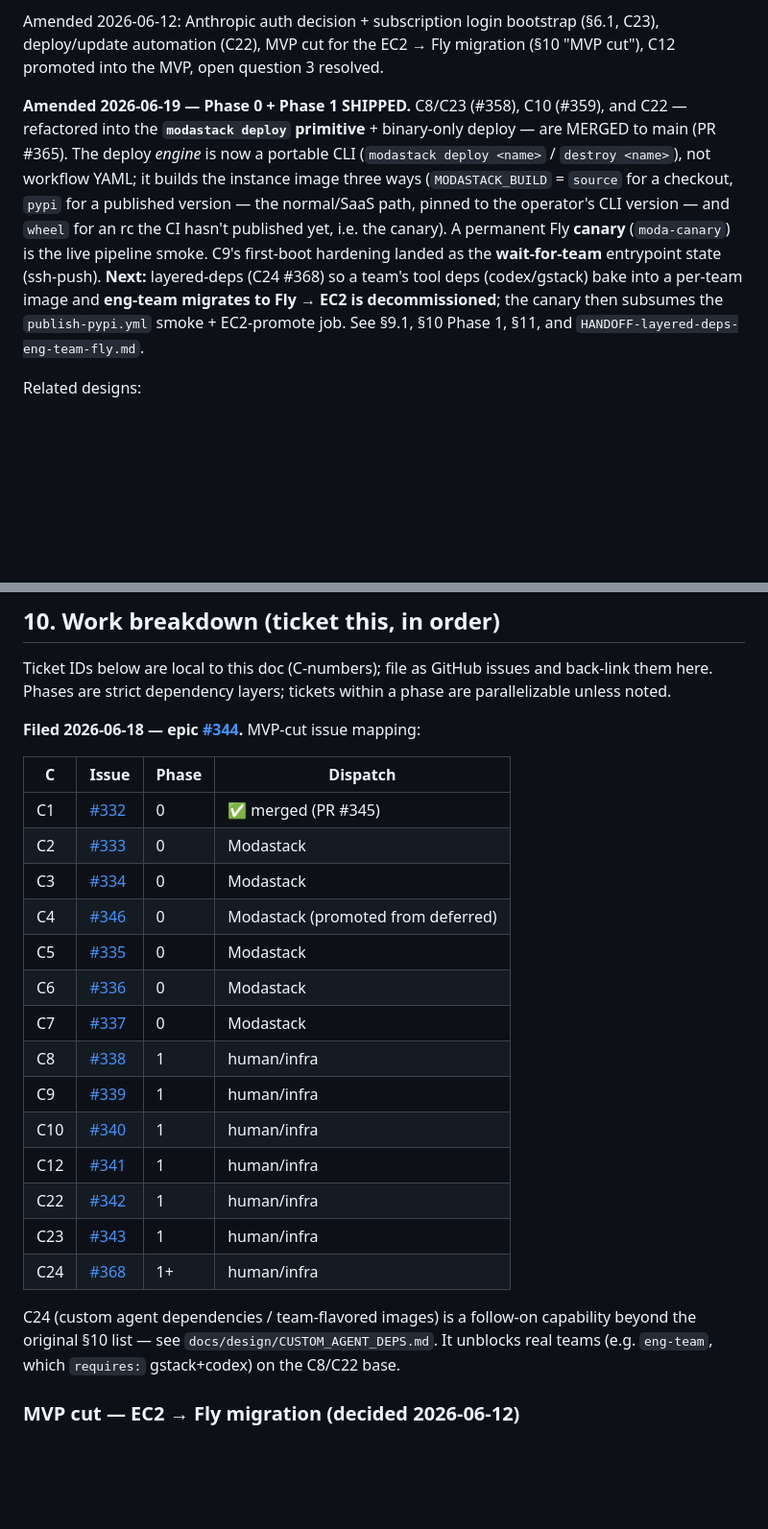
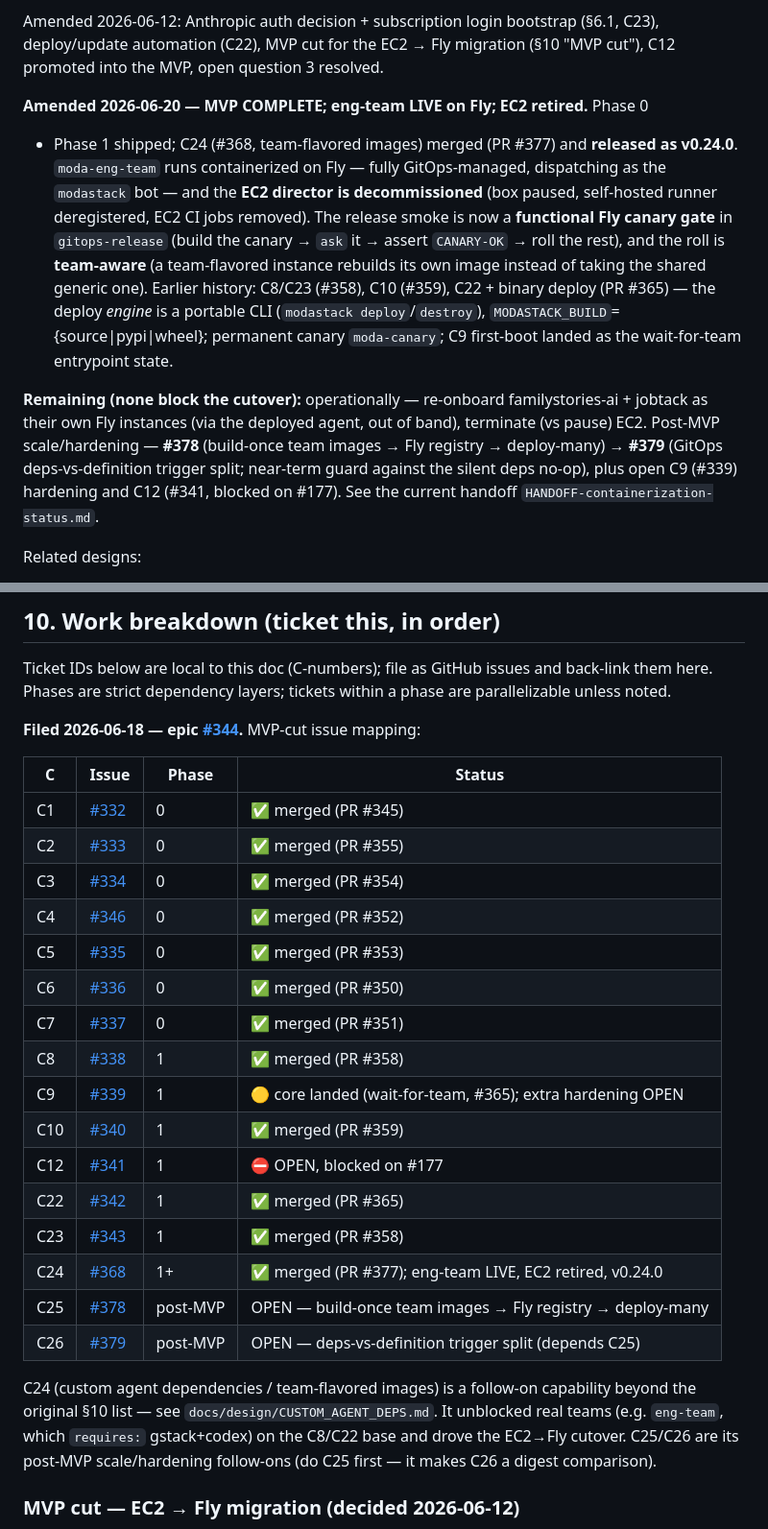
Before and after one commit to moda-labs/bobi-agent, a Markdown page: docs/design/CONTAINERIZED_INSTANCES.md, 2 parts joined by grey strips. Shown at 96% size. GitHub-like rendering; blank space fills up the shorter version.

Commit message:
docs: containerization status — MVP complete, C24 follow-ups (#378/#379), Fly registry
Brings the design docs current after the eng-team→Fly cutover, v0.24.0 release,
and the HOME-seed → CLAUDE_CONFIG_DIR refactor (4ebe80f):
- CONTAINERIZED_INSTANCES.md: top status (MVP complete, eng-team LIVE, EC2
  retired); §10 table given a real Status column (C24 done; C25 #378 / C26 #379
  added as post-MVP scale/hardening).
- CUSTOM_AGENT_DEPS.md: §4/§6/Open-questions reference #378 (build-once team
  images → Fly registry) and #379 (deps-vs-definition trigger split); registry
  decision recorded as Fly's registry (registry.fly.io), not GHCR.

Co-Authored-By: Claude Opus 4.8 (1M context) <noreply@anthropic.com>

```diff
--- a/docs/design/CONTAINERIZED_INSTANCES.md
+++ b/docs/design/CONTAINERIZED_INSTANCES.md
@@ -11,19 +11,26 @@ Amended 2026-06-12: Anthropic auth decision + subscription login bootstrap
 migration (§10 "MVP cut"), C12 promoted into the MVP, open question 3
 resolved.
 
-**Amended 2026-06-19 — Phase 0 + Phase 1 SHIPPED.** C8/C23 (#358), C10 (#359),
-and C22 — refactored into the **`modastack deploy` primitive** + binary-only
-deploy — are MERGED to main (PR #365). The deploy *engine* is now a portable CLI
-(`modastack deploy <name>` / `destroy <name>`), not workflow YAML; it builds the
-instance image three ways (`MODASTACK_BUILD` = `source` for a checkout, `pypi`
-for a published version — the normal/SaaS path, pinned to the operator's CLI
-version — and `wheel` for an rc the CI hasn't published yet, i.e. the canary).
-A permanent Fly **canary** (`moda-canary`) is the live pipeline smoke. C9's
-first-boot hardening landed as the **wait-for-team** entrypoint state (ssh-push).
-**Next:** layered-deps (C24 #368) so a team's tool deps (codex/gstack) bake into
-a per-team image and **eng-team migrates to Fly → EC2 is decommissioned**; the
-canary then subsumes the `publish-pypi.yml` smoke + EC2-promote job. See §9.1,
-§10 Phase 1, §11, and `HANDOFF-layered-deps-eng-team-fly.md`.
+**Amended 2026-06-20 — MVP COMPLETE; eng-team LIVE on Fly; EC2 retired.** Phase 0
++ Phase 1 shipped; C24 (#368, team-flavored images) merged (PR #377) and
+**released as v0.24.0**. `moda-eng-team` runs containerized on Fly — fully
+GitOps-managed, dispatching as the `modastack` bot — and the **EC2 director is
+decommissioned** (box paused, self-hosted runner deregistered, EC2 CI jobs
+removed). The release smoke is now a **functional Fly canary gate** in
+`gitops-release` (build the canary → `ask` it → assert `CANARY-OK` → roll the
+rest), and the roll is **team-aware** (a team-flavored instance rebuilds its own
+image instead of taking the shared generic one). Earlier history: C8/C23 (#358),
+C10 (#359), C22 + binary deploy (PR #365) — the deploy *engine* is a portable CLI
+(`modastack deploy`/`destroy`), `MODASTACK_BUILD`={source|pypi|wheel}; permanent
+canary `moda-canary`; C9 first-boot landed as the wait-for-team entrypoint state.
+
+**Remaining (none block the cutover):** operationally — re-onboard
+familystories-ai + jobtack as their own Fly instances (via the deployed agent,
+out of band), terminate (vs pause) EC2. Post-MVP scale/hardening — **#378**
+(build-once team images → Fly registry → deploy-many) → **#379** (GitOps
+deps-vs-definition trigger split; near-term guard against the silent deps no-op),
+plus open C9 (#339) hardening and C12 (#341, blocked on #177). See the current
+handoff `HANDOFF-containerization-status.md`.
 
 Related designs:
 - `docs/design/AUTH.md` (#142) — event-server auth. Complementary, not a
@@ -367,26 +374,30 @@ a phase are parallelizable unless noted.
 **Filed 2026-06-18 — epic [#344](https://github.com/moda-labs/modastack/issues/344).**
 MVP-cut issue mapping:
 
-| C | Issue | Phase | Dispatch |
+| C | Issue | Phase | Status |
 |---|---|---|---|
 | C1 | [#332](https://github.com/moda-labs/modastack/issues/332) | 0 | ✅ merged (PR #345) |
-| C2 | [#333](https://github.com/moda-labs/modastack/issues/333) | 0 | Modastack |
-| C3 | [#334](https://github.com/moda-labs/modastack/issues/334) | 0 | Modastack |
-| C4 | [#346](https://github.com/moda-labs/modastack/issues/346) | 0 | Modastack (promoted from deferred) |
-| C5 | [#335](https://github.com/moda-labs/modastack/issues/335) | 0 | Modastack |
-| C6 | [#336](https://github.com/moda-labs/modastack/issues/336) | 0 | Modastack |
-| C7 | [#337](https://github.com/moda-labs/modastack/issues/337) | 0 | Modastack |
-| C8 | [#338](https://github.com/moda-labs/modastack/issues/338) | 1 | human/infra |
-| C9 | [#339](https://github.com/moda-labs/modastack/issues/339) | 1 | human/infra |
-| C10 | [#340](https://github.com/moda-labs/modastack/issues/340) | 1 | human/infra |
-| C12 | [#341](https://github.com/moda-labs/modastack/issues/341) | 1 | human/infra |
-| C22 | [#342](https://github.com/moda-labs/modastack/issues/342) | 1 | human/infra |
-| C23 | [#343](https://github.com/moda-labs/modastack/issues/343) | 1 | human/infra |
-| C24 | [#368](https://github.com/moda-labs/modastack/issues/368) | 1+ | human/infra |
+| C2 | [#333](https://github.com/moda-labs/modastack/issues/333) | 0 | ✅ merged (PR #355) |
+| C3 | [#334](https://github.com/moda-labs/modastack/issues/334) | 0 | ✅ merged (PR #354) |
+| C4 | [#346](https://github.com/moda-labs/modastack/issues/346) | 0 | ✅ merged (PR #352) |
+| C5 | [#335](https://github.com/moda-labs/modastack/issues/335) | 0 | ✅ merged (PR #353) |
+| C6 | [#336](https://github.com/moda-labs/modastack/issues/336) | 0 | ✅ merged (PR #350) |
+| C7 | [#337](https://github.com/moda-labs/modastack/issues/337) | 0 | ✅ merged (PR #351) |
+| C8 | [#338](https://github.com/moda-labs/modastack/issues/338) | 1 | ✅ merged (PR #358) |
+| C9 | [#339](https://github.com/moda-labs/modastack/issues/339) | 1 | 🟡 core landed (wait-for-team, #365); extra hardening OPEN |
+| C10 | [#340](https://github.com/moda-labs/modastack/issues/340) | 1 | ✅ merged (PR #359) |
+| C12 | [#341](https://github.com/moda-labs/modastack/issues/341) | 1 | ⛔ OPEN, blocked on #177 |
+| C22 | [#342](https://github.com/moda-labs/modastack/issues/342) | 1 | ✅ merged (PR #365) |
+| C23 | [#343](https://github.com/moda-labs/modastack/issues/343) | 1 | ✅ merged (PR #358) |
+| C24 | [#368](https://github.com/moda-labs/modastack/issues/368) | 1+ | ✅ merged (PR #377); eng-team LIVE, EC2 retired, v0.24.0 |
+| C25 | [#378](https://github.com/moda-labs/modastack/issues/378) | post-MVP | OPEN — build-once team images → Fly registry → deploy-many |
+| C26 | [#379](https://github.com/moda-labs/modastack/issues/379) | post-MVP | OPEN — deps-vs-definition trigger split (depends C25) |
 
 C24 (custom agent dependencies / team-flavored images) is a follow-on capability
-beyond the original §10 list — see `docs/design/CUSTOM_AGENT_DEPS.md`. It unblocks
-real teams (e.g. `eng-team`, which `requires:` gstack+codex) on the C8/C22 base.
+beyond the original §10 list — see `docs/design/CUSTOM_AGENT_DEPS.md`. It unblocked
+real teams (e.g. `eng-team`, which `requires:` gstack+codex) on the C8/C22 base
+and drove the EC2→Fly cutover. C25/C26 are its post-MVP scale/hardening
+follow-ons (do C25 first — it makes C26 a digest comparison).
 
 ### MVP cut — EC2 → Fly migration (decided 2026-06-12)
 
```
Also changed, not shown: docs/design/CUSTOM_AGENT_DEPS.md (+18 -7 lines).
